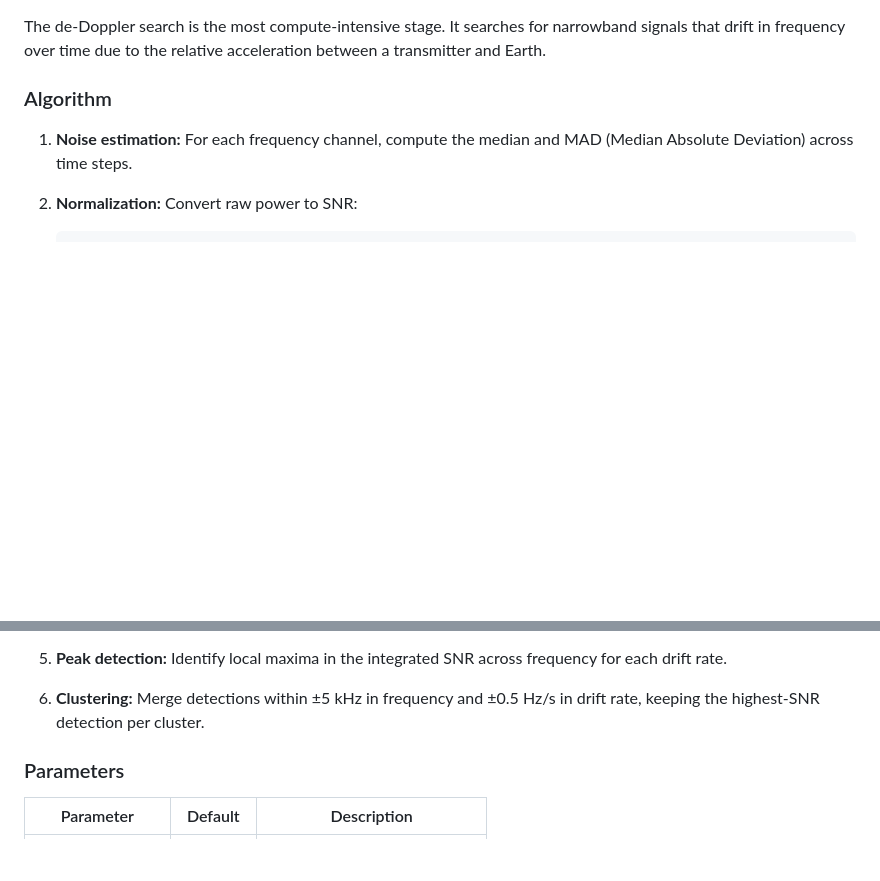
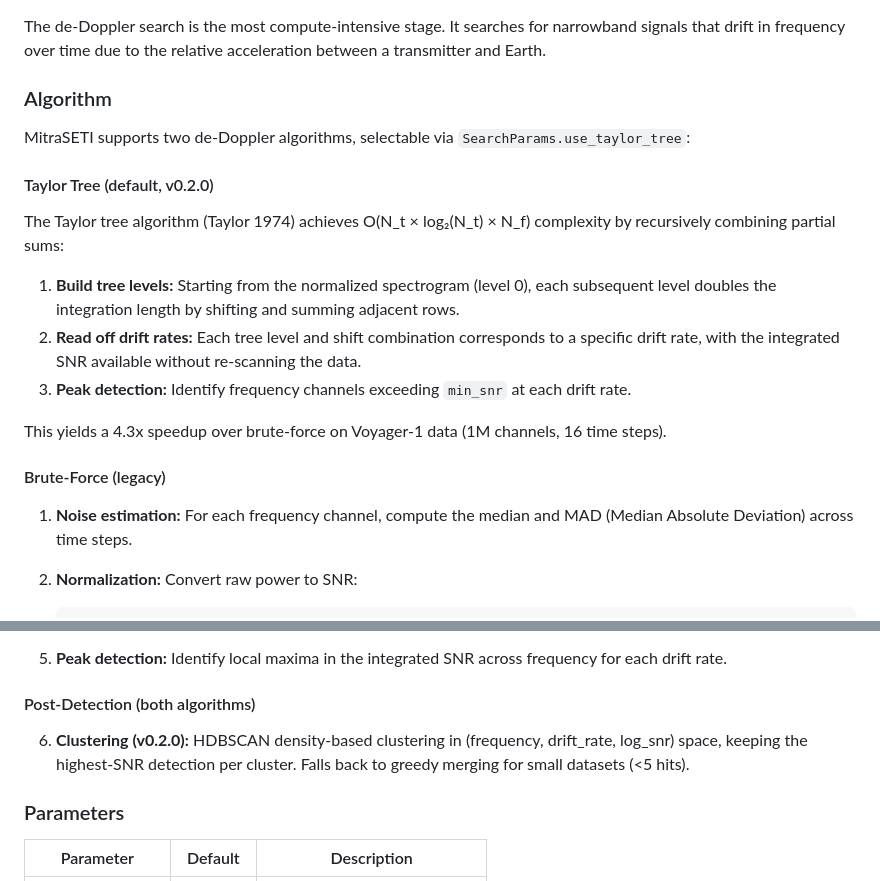
Before and after one commit to deepfieldlabs/MitraSETI, a Markdown page: wiki/Pipeline-Deep-Dive.md, 2 parts joined by grey strips. Drawn GitHub-style; blank space fills up the shorter version.

```diff
--- a/wiki/Pipeline-Deep-Dive.md
+++ b/wiki/Pipeline-Deep-Dive.md
@@ -45,6 +45,20 @@ The de-Doppler search is the most compute-intensive stage. It searches for narro
 
 ### Algorithm
 
+MitraSETI supports two de-Doppler algorithms, selectable via `SearchParams.use_taylor_tree`:
+
+#### Taylor Tree (default, v0.2.0)
+
+The Taylor tree algorithm (Taylor 1974) achieves O(N_t × log₂(N_t) × N_f) complexity by recursively combining partial sums:
+
+1. **Build tree levels:** Starting from the normalized spectrogram (level 0), each subsequent level doubles the integration length by shifting and summing adjacent rows.
+2. **Read off drift rates:** Each tree level and shift combination corresponds to a specific drift rate, with the integrated SNR available without re-scanning the data.
+3. **Peak detection:** Identify frequency channels exceeding `min_snr` at each drift rate.
+
+This yields a 4.3x speedup over brute-force on Voyager-1 data (1M channels, 16 time steps).
+
+#### Brute-Force (legacy)
+
 1. **Noise estimation:** For each frequency channel, compute the median and MAD (Median Absolute Deviation) across time steps.
 
 2. **Normalization:** Convert raw power to SNR:
@@ -58,7 +72,9 @@ The de-Doppler search is the most compute-intensive stage. It searches for narro
 
 5. **Peak detection:** Identify local maxima in the integrated SNR across frequency for each drift rate.
 
-6. **Clustering:** Merge detections within ±5 kHz in frequency and ±0.5 Hz/s in drift rate, keeping the highest-SNR detection per cluster.
+#### Post-Detection (both algorithms)
+
+6. **Clustering (v0.2.0):** HDBSCAN density-based clustering in (frequency, drift_rate, log_snr) space, keeping the highest-SNR detection per cluster. Falls back to greedy merging for small datasets (<5 hits).
 
 ### Parameters
 
```
Also changed, not shown: wiki/Benchmark-Results.md (+1 -1 lines), wiki/Home.md (+23 -2 lines).
